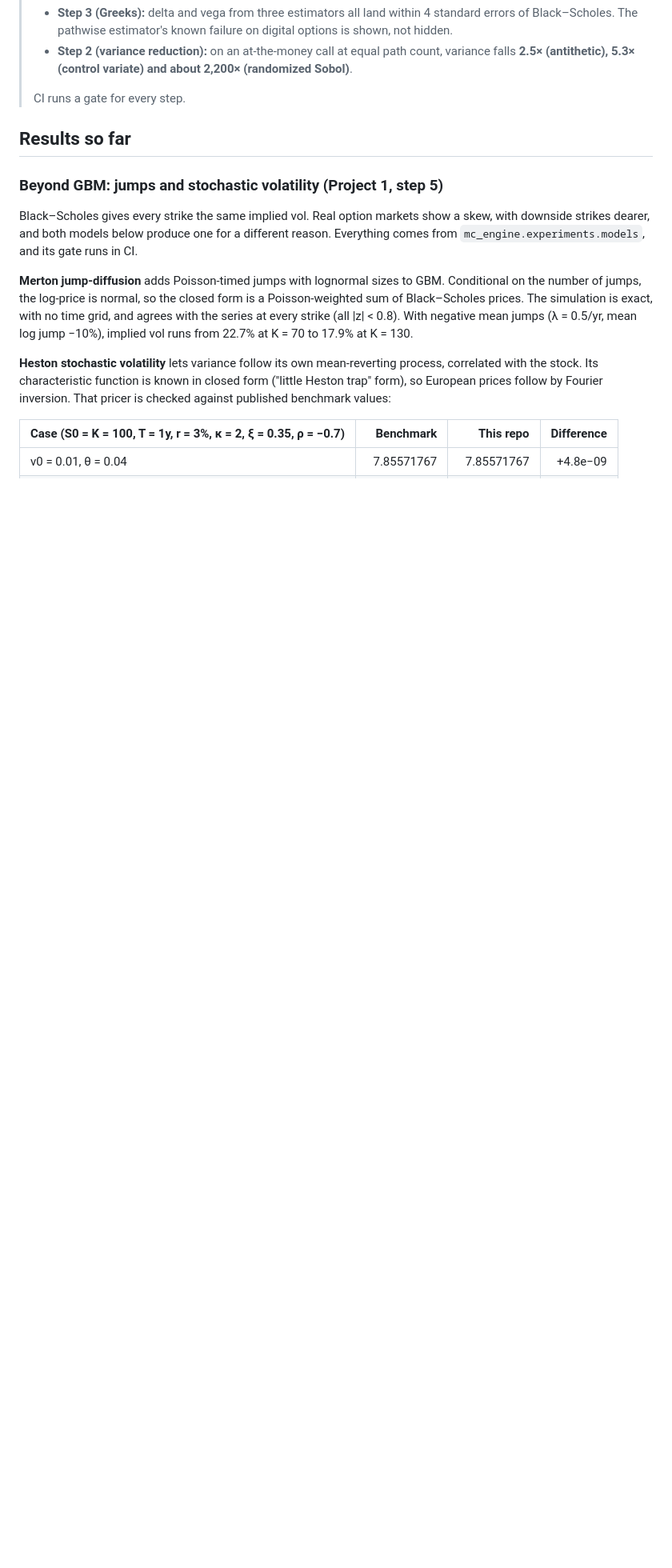
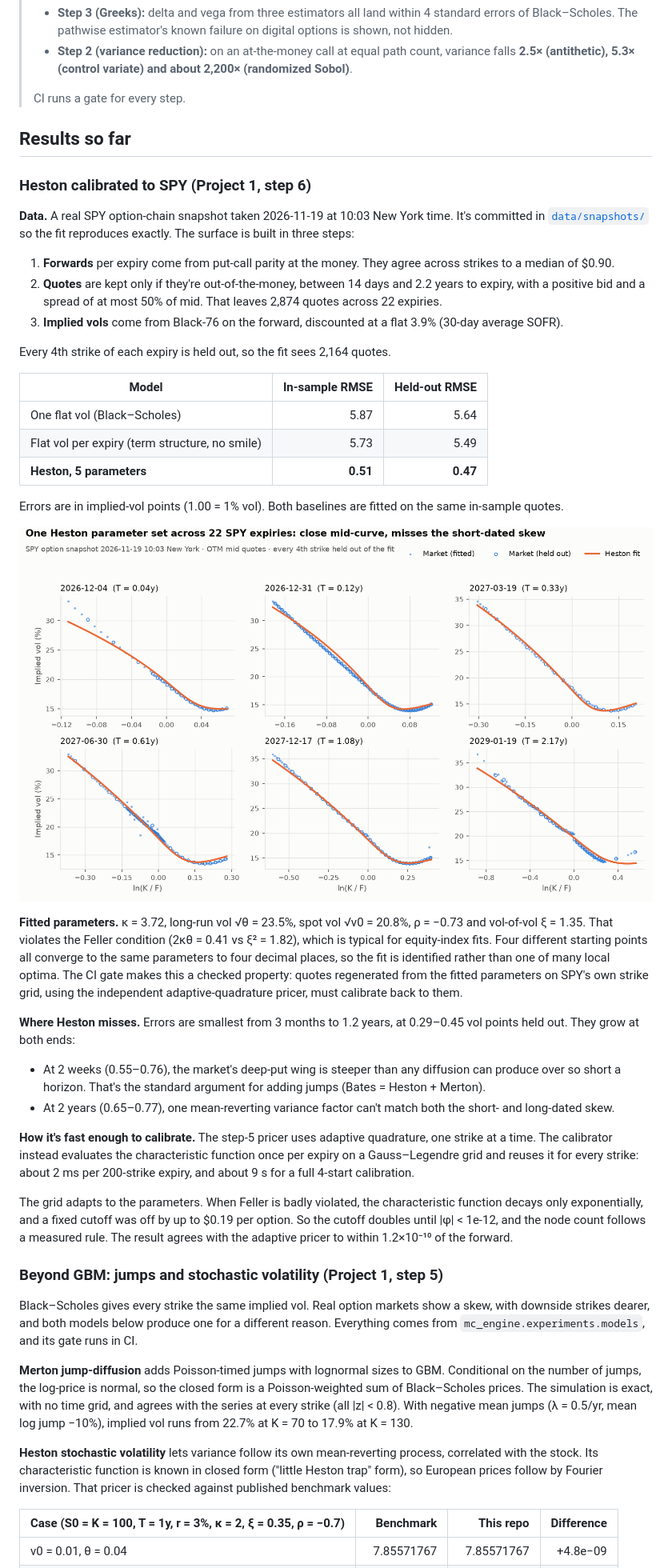
Before and after one commit to naqi-zaidi/quant-stack, a Markdown page: README.md, the part around one of its changes. Shown at 80% size. Rendered like a GitHub page; pictures changed too: docs/figures/spy_heston_smiles.png (added); blank space fills up the shorter version.

Commit message:
Project 1 step 6: Heston calibrated to SPY option snapshot (0.47 vol-pt held-out RMSE)

```diff
--- a/README.md
+++ b/README.md
@@ -16,6 +17,35 @@
 > CI runs a gate for every step.
 
 ## Results so far
+
+### Heston calibrated to SPY (Project 1, step 6)
+
+**Data.** A real SPY option-chain snapshot taken 2026-11-19 at 10:03 New York time. It's committed in [`data/snapshots/`](data/snapshots) so the fit reproduces exactly. The surface is built in three steps:
+1. **Forwards** per expiry come from put-call parity at the money. They agree across strikes to a median of $0.90.
+2. **Quotes** are kept only if they're out-of-the-money, between 14 days and 2.2 years to expiry, with a positive bid and a spread of at most 50% of mid. That leaves 2,874 quotes across 22 expiries.
+3. **Implied vols** come from Black-76 on the forward, discounted at a flat 3.9% (30-day average SOFR).
+
+Every 4th strike of each expiry is held out, so the fit sees 2,164 quotes.
+
+| Model | In-sample RMSE | Held-out RMSE |
+|---|---:|---:|
+| One flat vol (Black–Scholes) | 5.87 | 5.64 |
+| Flat vol per expiry (term structure, no smile) | 5.73 | 5.49 |
+| **Heston, 5 parameters** | **0.51** | **0.47** |
+
+Errors are in implied-vol points (1.00 = 1% vol). Both baselines are fitted on the same in-sample quotes.
+
+![SPY Heston smiles](docs/figures/spy_heston_smiles.png)
+
+**Fitted parameters.** κ = 3.72, long-run vol √θ = 23.5%, spot vol √v0 = 20.8%, ρ = −0.73 and vol-of-vol ξ = 1.35. That violates the Feller condition (2κθ = 0.41 vs ξ² = 1.82), which is typical for equity-index fits. Four different starting points all converge to the same parameters to four decimal places, so the fit is identified rather than one of many local optima. The CI gate makes this a checked property: quotes regenerated from the fitted parameters on SPY's own strike grid, using the independent adaptive-quadrature pricer, must calibrate back to them.
+
+**Where Heston misses.** Errors are smallest from 3 months to 1.2 years, at 0.29–0.45 vol points held out. They grow at both ends:
+- At 2 weeks (0.55–0.76), the market's deep-put wing is steeper than any diffusion can produce over so short a horizon. That's the standard argument for adding jumps (Bates = Heston + Merton).
+- At 2 years (0.65–0.77), one mean-reverting variance factor can't match both the short- and long-dated skew.
+
+**How it's fast enough to calibrate.** The step-5 pricer uses adaptive quadrature, one strike at a time. The calibrator instead evaluates the characteristic function once per expiry on a Gauss–Legendre grid and reuses it for every strike: about 2 ms per 200-strike expiry, and about 9 s for a full 4-start calibration.
+
+The grid adapts to the parameters. When Feller is badly violated, the characteristic function decays only exponentially, and a fixed cutoff was off by up to $0.19 per option. So the cutoff doubles until |φ| < 1e-12, and the node count follows a measured rule. The result agrees with the adaptive pricer to within 1.2×10⁻¹⁰ of the forward.
 
 ### Beyond GBM: jumps and stochastic volatility (Project 1, step 5)
 
```
Also changed, not shown: other parts of README.md (+20 -6 lines), data/README.md (+17 -1 lines), 9 other files.
